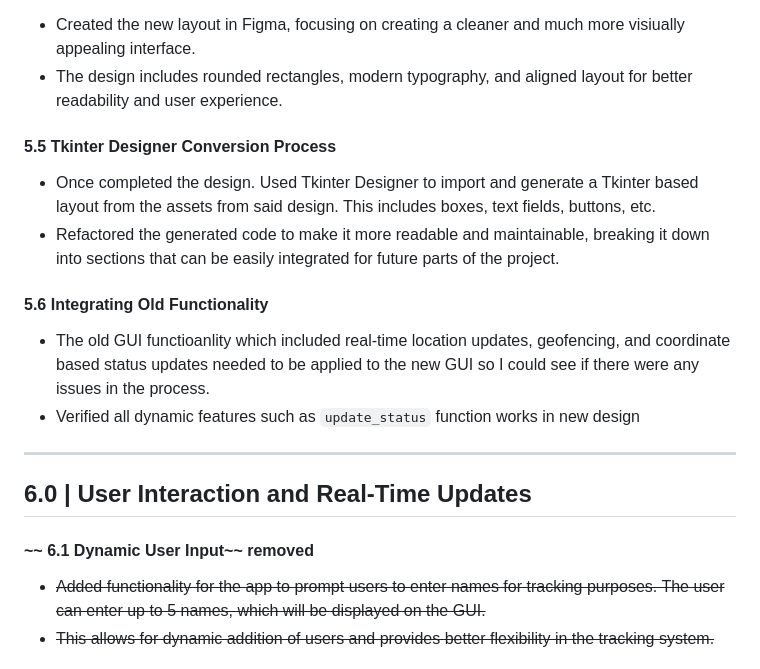
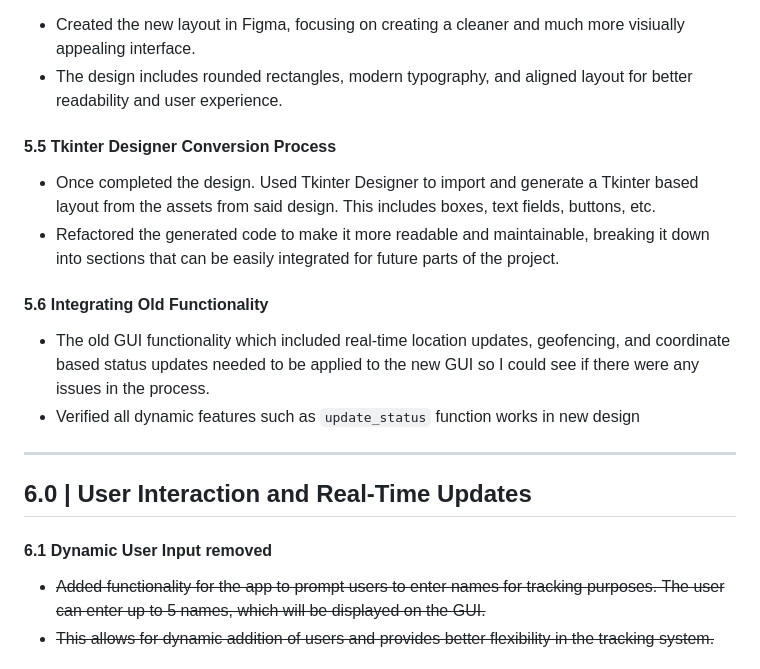
Before and after one commit to fifteen598/Livetrack-Hub, a Markdown page: doc.md, the part around one of its changes. Drawn GitHub-style.

```diff
--- a/doc.md
+++ b/doc.md
@@ -104,17 +157,19 @@ Refactored get_coords & get_addr**
 > Resource: https://github.com/ParthJadhav/Tkinter-Designer - Uses Figma API to analyze a design file to create the respective code and assets needed for the GUI. Assists in speeding up the GUI development process in python.
 - Created the new layout in Figma, focusing on creating a cleaner and much more visiually appealing interface.
 - The design includes rounded rectangles, modern typography, and aligned layout for better readability and user experience.
+
 #### 5.5 Tkinter Designer Conversion Process
 - Once completed the design. Used Tkinter Designer to import and generate a Tkinter based layout from the assets from said design. This includes boxes, text fields, buttons, etc.
 - Refactored the generated code to make it more readable and maintainable, breaking it down into sections that can be easily integrated for future parts of the project.
+
 #### 5.6 Integrating Old Functionality
-- The old GUI functioanlity which included real-time location updates, geofencing, and coordinate based status updates needed to be applied to the new GUI so I could see if there were any issues in the process.
+- The old GUI functionality which included real-time location updates, geofencing, and coordinate based status updates needed to be applied to the new GUI so I could see if there were any issues in the process.
 - Verified all dynamic features such as `update_status` function works in new design
 
 ---
 
 ## 6.0 | User Interaction and Real-Time Updates
-#### ~~ 6.1 Dynamic User Input~~ removed
+#### 6.1 Dynamic User Input removed
 - ~~Added functionality for the app to prompt users to enter names for tracking purposes. The user can enter up to 5 names, which will be displayed on the GUI.~~
 - ~~This allows for dynamic addition of users and provides better flexibility in the tracking system.~~
 
```
Also changed, not shown: other parts of doc.md (+76 -23 lines).
